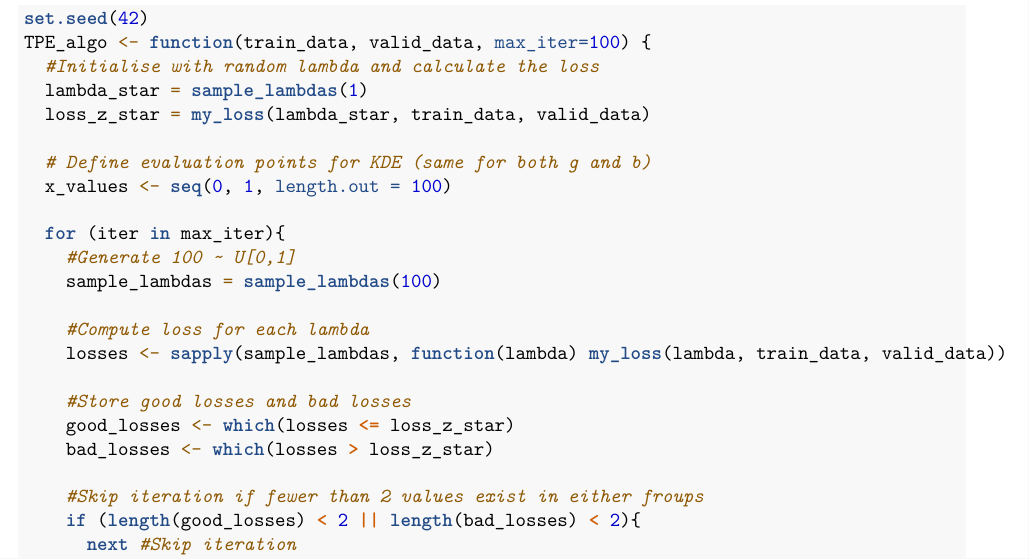
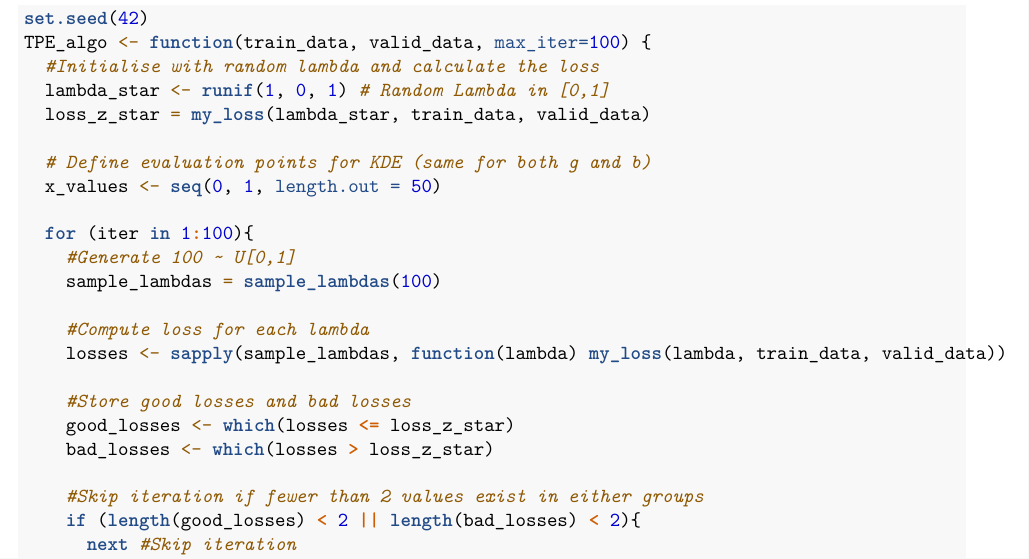
Before and after one commit to perdlemo1234/Stats_Machine_Learning, an R Markdown document (CW3/CW3.Rmd): part of page 4 of 5, cut so that both start at the same text. Rendered offline with R 4.5, knitr and Pandoc, then LaTeX, with nearby package versions; some code elsewhere in the file could not run offline.

Commit message:
changed for loop

```diff
--- a/CW3/CW3.Rmd
+++ b/CW3/CW3.Rmd
@@ -130,13 +130,13 @@ plot(x_values, kde_estimates, main = "Kernel Density Estimate from U(0,1) sample
 set.seed(42)
 TPE_algo <- function(train_data, valid_data, max_iter=100) {
   #Initialise with random lambda and calculate the loss
-  lambda_star = sample_lambdas(1)
+  lambda_star <- runif(1, 0, 1) # Random Lambda in [0,1]
   loss_z_star = my_loss(lambda_star, train_data, valid_data)
 
   # Define evaluation points for KDE (same for both g and b)
-  x_values <- seq(0, 1, length.out = 100)
+  x_values <- seq(0, 1, length.out = 50)
 
-  for (iter in max_iter){
+  for (iter in 1:100){
     #Generate 100 ~ U[0,1]
     sample_lambdas = sample_lambdas(100)
 
@@ -147,13 +147,12 @@ TPE_algo <- function(train_data, valid_data, max_iter=100) {
     good_losses <- which(losses <= loss_z_star)
     bad_losses <- which(losses > loss_z_star)
 
-    #Skip iteration if fewer than 2 values exist in either froups
+    #Skip iteration if fewer than 2 values exist in either groups
     if (length(good_losses) < 2 || length(bad_losses) < 2){
       next #Skip iteration
     }
 
     #KDE estimation for g(lambda) and b(lambda)
-
     optimise_function <- function(x_values) {
       g_lambda <- my_kde(sample_lambdas[good_losses], x_values)
       b_lambda <- my_kde(sample_lambdas[bad_losses], x_values)
```
Also changed, not shown: CW3/CW3.pdf, CW3/CW3.Rmd (3 more changed lines).
